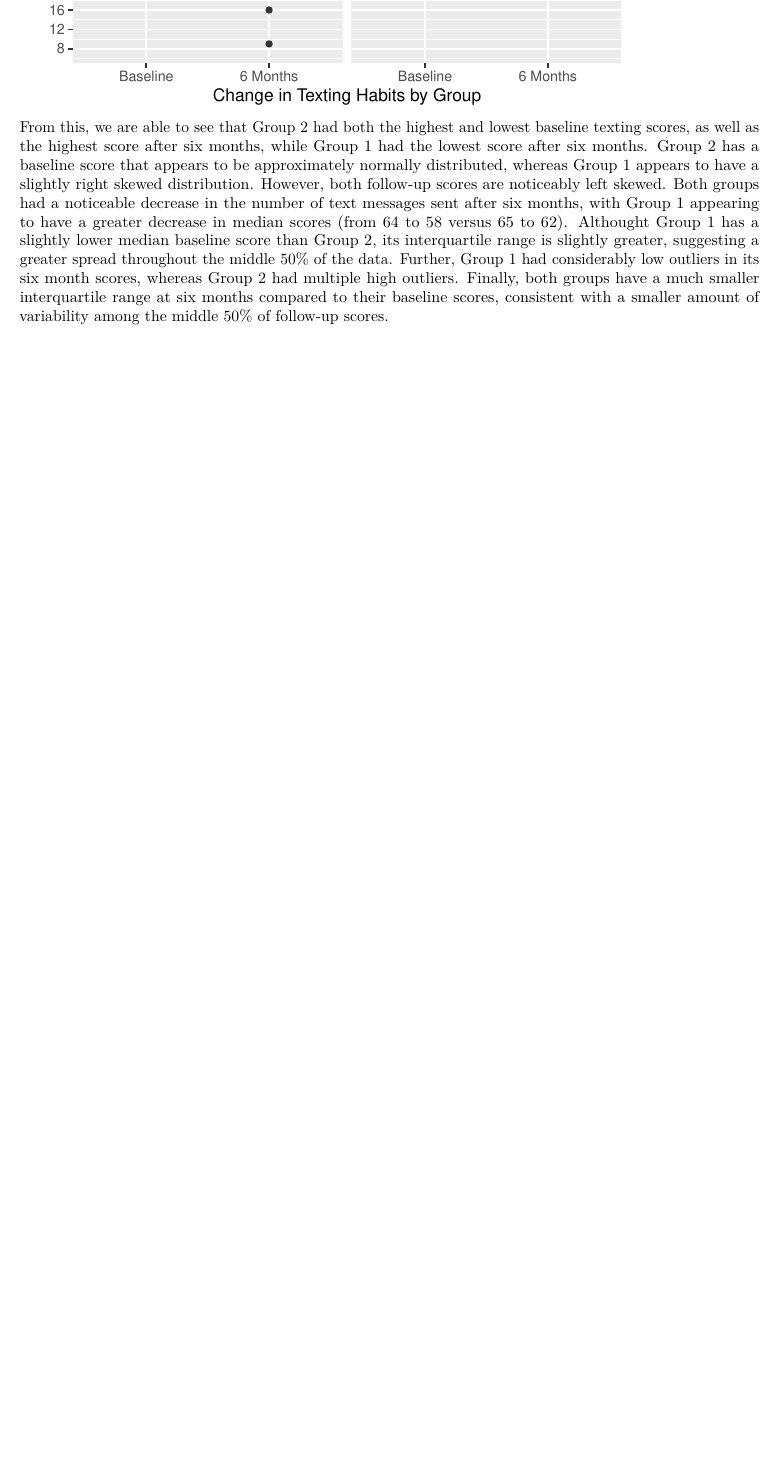
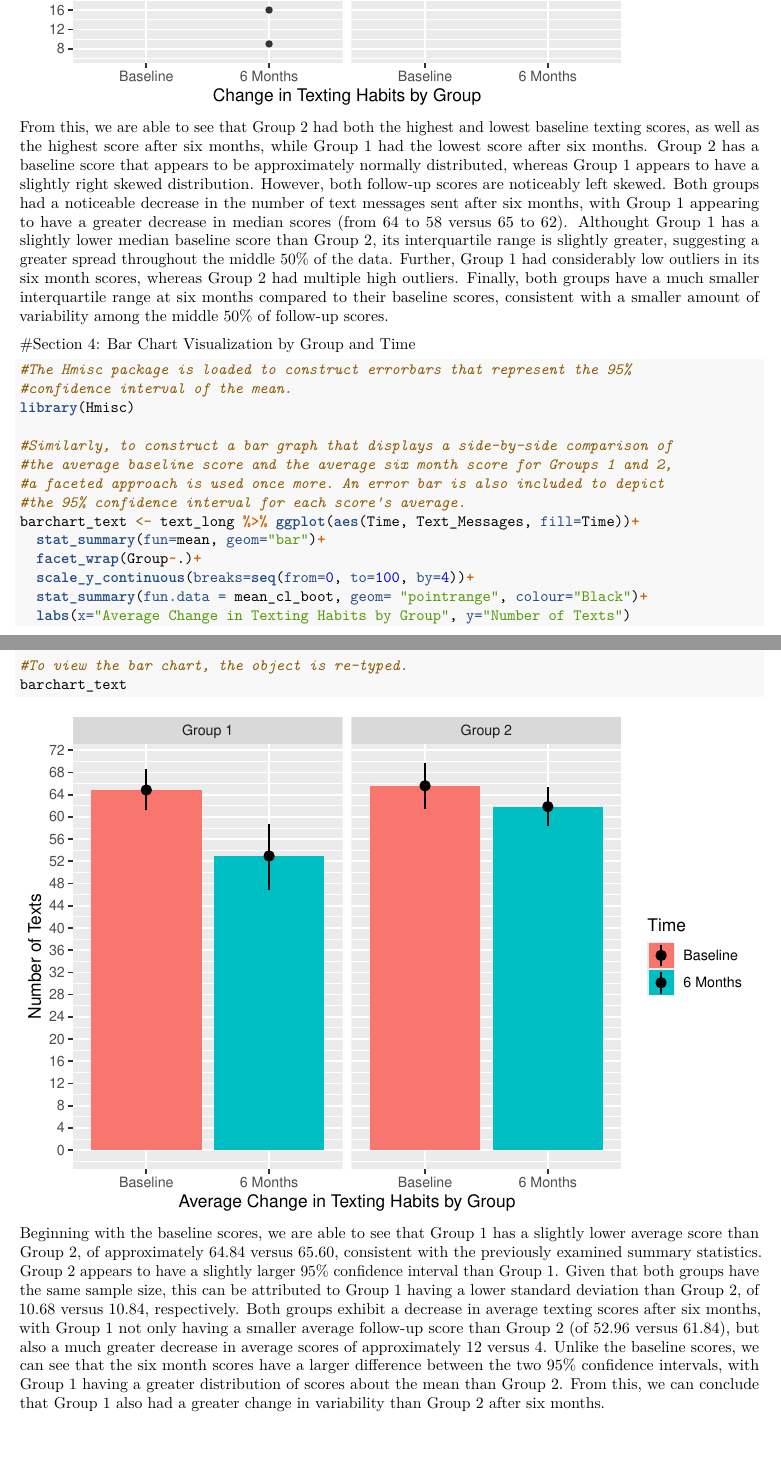
Before and after one commit to nicole-bell04/BHDS2010_Assignment3, an R Markdown document (BHDS2010_Assingment3.Rmd): part of page 4 of 4 before the commit and two parts of pages 4 and 5 of 5 after it, the two joined at a grey line, cut so that both start at the same text, the shorter picture padded with empty space. Rendered offline with R 4.5, knitr and Pandoc, then LaTeX, with nearby package versions; code that draws random numbers runs with fixed seeds of ours; some code elsewhere in the file could not run offline.

Commit message:
added bar chart and interpretation.

````diff
--- a/BHDS2010_Assingment3.Rmd
+++ b/BHDS2010_Assingment3.Rmd
@@ -118,3 +118,26 @@ boxplot_text <- text_long %>% ggplot(aes(Time, Text_Messages, fill=Time))+
 boxplot_text
 ```
 From this, we are able to see that Group 2 had both the highest and lowest baseline texting scores, as well as the highest score after six months, while Group 1 had the lowest score after six months. Group 2 has a baseline score that appears to be approximately normally distributed, whereas Group 1 appears to have a slightly right skewed distribution. However, both follow-up scores are noticeably left skewed. Both groups had a noticeable decrease in the number of text messages sent after six months, with Group 1 appearing to have a greater decrease in median scores (from 64 to 58 versus 65 to 62). Althought Group 1 has a slightly lower median baseline score than Group 2, its interquartile range is slightly greater, suggesting a greater spread throughout the middle 50% of the data. Further, Group 1 had considerably low outliers in its six month scores, whereas Group 2 had multiple high outliers. Finally, both groups have a much smaller interquartile range at six months compared to their baseline scores, consistent with a smaller amount of variability among the middle 50% of follow-up scores.
+
+#Section 4: Bar Chart Visualization by Group and Time
+
+```{r, echo=TRUE, warning=FALSE, message=FALSE}
+#The Hmisc package is loaded to construct errorbars that represent the 95%
+#confidence interval of the mean.
+library(Hmisc)
+
+#Similarly, to construct a bar graph that displays a side-by-side comparison of
+#the average baseline score and the average six month score for Groups 1 and 2,
+#a faceted approach is used once more. An error bar is also included to depict
+#the 95% confidence interval for each score's average.
+barchart_text <- text_long %>% ggplot(aes(Time, Text_Messages, fill=Time))+
+  stat_summary(fun=mean, geom="bar")+
+  facet_wrap(Group~.)+
+  scale_y_continuous(breaks=seq(from=0, to=100, by=4))+
+  stat_summary(fun.data = mean_cl_boot, geom= "pointrange", colour="Black")+
+  labs(x="Average Change in Texting Habits by Group", y="Number of Texts")
+
+#To view the bar chart, the object is re-typed.
+barchart_text
+```
+Beginning with the baseline scores, we are able to see that Group 1 has a slightly lower average score than Group 2, of approximately 64.84 versus 65.60, consistent with the previously examined summary statistics. Group 2 appears to have a slightly larger 95% confidence interval than Group 1. Given that both groups have the same sample size, this can be attributed to Group 1 having a lower standard deviation than Group 2, of 10.68 versus 10.84, respectively. Both groups exhibit a decrease in average texting scores after six months, with Group 1 not only having a smaller average follow-up score than Group 2 (of 52.96 versus 61.84), but also a much greater decrease in average scores of approximately 12 versus 4. Unlike the baseline scores, we can see that the six month scores have a larger difference between the two 95% confidence intervals, with Group 1 having a greater distribution of scores about the mean than Group 2. From this, we can conclude that Group 1 also had a greater change in variability than Group 2 after six months.
````
